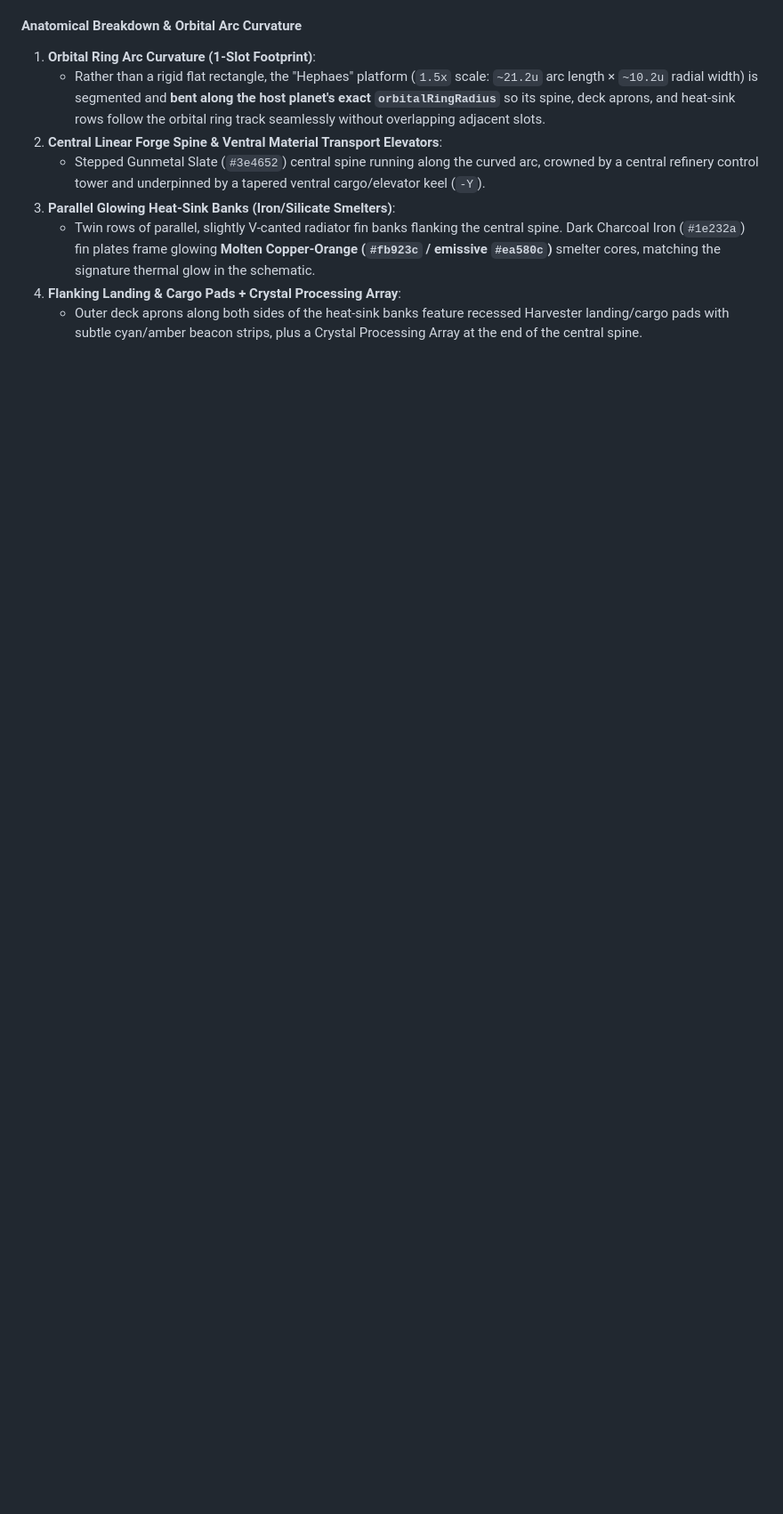
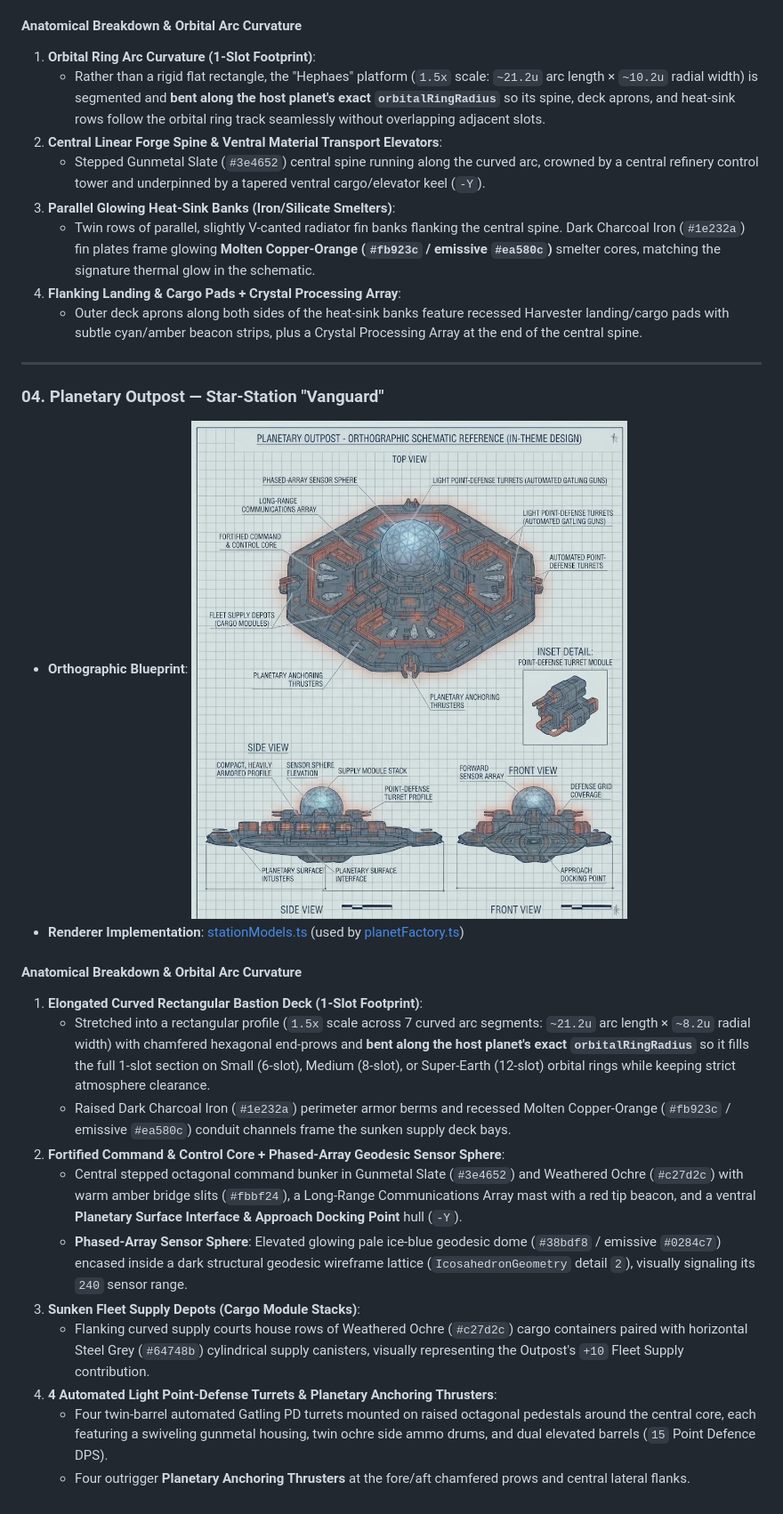
Before and after one commit to Harkole/StarConquest, a Markdown page: docs/artstyle.md, the part around the change. Shown at 89% size. GitHub-like rendering; pictures changed too: docs/outpost-vanguard-orthographic.jpg (added); blank space fills up the shorter version.

```diff
--- a/docs/artstyle.md
+++ b/docs/artstyle.md
@@ -123,3 +123,23 @@ Each ship and orbital platform is designed and locked in one at a time.
    * Twin rows of parallel, slightly V-canted radiator fin banks flanking the central spine. Dark Charcoal Iron (`#1e232a`) fin plates frame glowing **Molten Copper-Orange (`#fb923c` / emissive `#ea580c`)** smelter cores, matching the signature thermal glow in the schematic.
 4. **Flanking Landing & Cargo Pads + Crystal Processing Array**:
    * Outer deck aprons along both sides of the heat-sink banks feature recessed Harvester landing/cargo pads with subtle cyan/amber beacon strips, plus a Crystal Processing Array at the end of the central spine.
+
+---
+
+### 04. Planetary Outpost — Star-Station "Vanguard"
+
+* **Orthographic Blueprint**: ![Vanguard Planetary Outpost Orthographic Reference](./outpost-vanguard-orthographic.jpg)
+* **Renderer Implementation**: [stationModels.ts](../src/client/renderer/stationModels.ts) (used by [planetFactory.ts](../src/client/renderer/planetFactory.ts))
+
+#### Anatomical Breakdown & Orbital Arc Curvature
+1. **Elongated Curved Rectangular Bastion Deck (1-Slot Footprint)**:
+   * Stretched into a rectangular profile (`1.5x` scale across 7 curved arc segments: `~21.2u` arc length × `~8.2u` radial width) with chamfered hexagonal end-prows and **bent along the host planet's exact `orbitalRingRadius`** so it fills the full 1-slot section on Small (6-slot), Medium (8-slot), or Super-Earth (12-slot) orbital rings while keeping strict atmosphere clearance.
+   * Raised Dark Charcoal Iron (`#1e232a`) perimeter armor berms and recessed Molten Copper-Orange (`#fb923c` / emissive `#ea580c`) conduit channels frame the sunken supply deck bays.
+2. **Fortified Command & Control Core + Phased-Array Geodesic Sensor Sphere**:
+   * Central stepped octagonal command bunker in Gunmetal Slate (`#3e4652`) and Weathered Ochre (`#c27d2c`) with warm amber bridge slits (`#fbbf24`), a Long-Range Communications Array mast with a red tip beacon, and a ventral **Planetary Surface Interface & Approach Docking Point** hull (`-Y`).
+   * **Phased-Array Sensor Sphere**: Elevated glowing pale ice-blue geodesic dome (`#38bdf8` / emissive `#0284c7`) encased inside a dark structural geodesic wireframe lattice (`IcosahedronGeometry` detail `2`), visually signaling its `240` sensor range.
+3. **Sunken Fleet Supply Depots (Cargo Module Stacks)**:
+   * Flanking curved supply courts house rows of Weathered Ochre (`#c27d2c`) cargo containers paired with horizontal Steel Grey (`#64748b`) cylindrical supply canisters, visually representing the Outpost's `+10` Fleet Supply contribution.
+4. **4 Automated Light Point-Defense Turrets & Planetary Anchoring Thrusters**:
+   * Four twin-barrel automated Gatling PD turrets mounted on raised octagonal pedestals around the central core, each featuring a swiveling gunmetal housing, twin ochre side ammo drums, and dual elevated barrels (`15` Point Defence DPS).
+   * Four outrigger **Planetary Anchoring Thrusters** at the fore/aft chamfered prows and central lateral flanks.
```
Also changed, not shown: README.md (+6 -7 lines), 2 other files.
